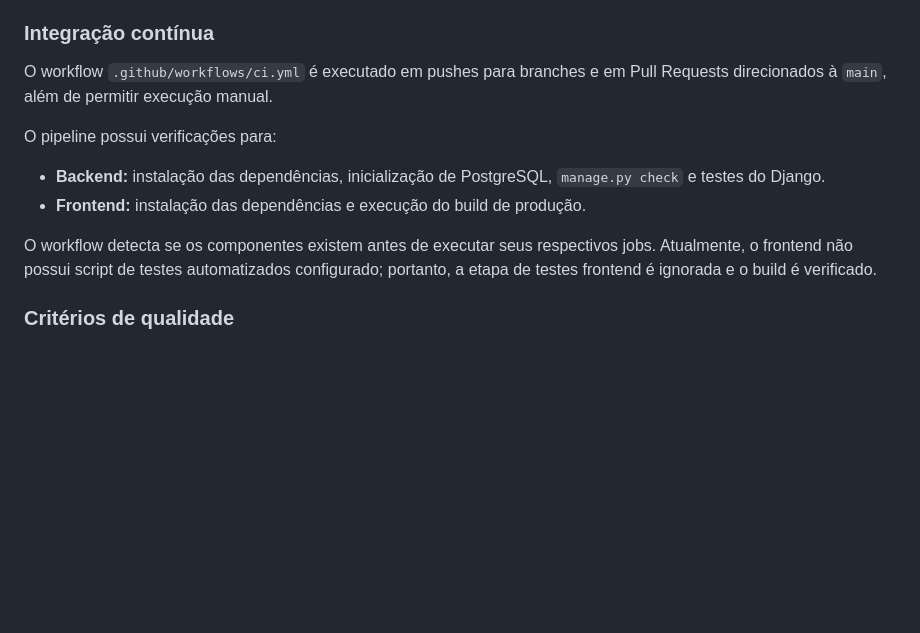
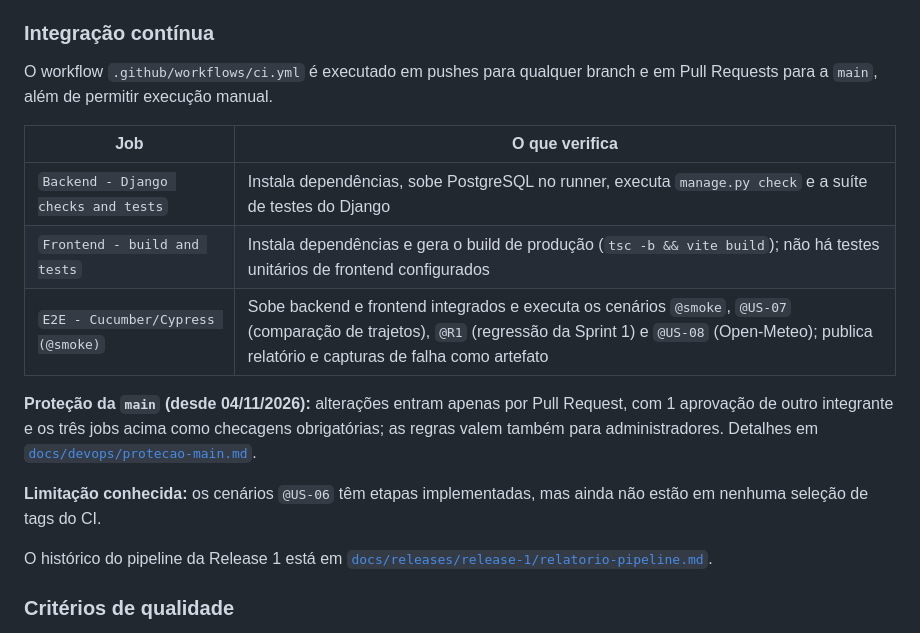
Before and after one commit to moon-byme/feneme-tech, a Markdown page: README.md, the part around the change. Rendered like a GitHub page; blank space fills up the shorter version.

Commit message:
docs(FT-89): atualiza seção de integração contínua do README

```diff
--- a/README.md
+++ b/README.md
@@ -348,14 +348,19 @@ Os testes do Django utilizam um banco de testes separado. O usuário PostgreSQL
 
 ### Integração contínua
 
-O workflow `.github/workflows/ci.yml` é executado em pushes para branches e em Pull Requests direcionados à `main`, além de permitir execução manual.
+O workflow `.github/workflows/ci.yml` é executado em pushes para qualquer branch e em Pull Requests para a `main`, além de permitir execução manual.
 
-O pipeline possui verificações para:
+| Job | O que verifica |
+|---|---|
+| `Backend - Django checks and tests` | Instala dependências, sobe PostgreSQL no runner, executa `manage.py check` e a suíte de testes do Django |
+| `Frontend - build and tests` | Instala dependências e gera o build de produção (`tsc -b && vite build`); não há testes unitários de frontend configurados |
+| `E2E - Cucumber/Cypress (@smoke)` | Sobe backend e frontend integrados e executa os cenários `@smoke`, `@US-07` (comparação de trajetos), `@R1` (regressão da Sprint 1) e `@US-08` (Open-Meteo); publica relatório e capturas de falha como artefato |
 
-- **Backend:** instalação das dependências, inicialização de PostgreSQL, `manage.py check` e testes do Django.
-- **Frontend:** instalação das dependências e execução do build de produção.
+**Proteção da `main` (desde 04/11/2026):** alterações entram apenas por Pull Request, com 1 aprovação de outro integrante e os três jobs acima como checagens obrigatórias; as regras valem também para administradores. Detalhes em [`docs/devops/protecao-main.md`](docs/devops/protecao-main.md).
 
-O workflow detecta se os componentes existem antes de executar seus respectivos jobs. Atualmente, o frontend não possui script de testes automatizados configurado; portanto, a etapa de testes frontend é ignorada e o build é verificado.
+**Limitação conhecida:** os cenários `@US-06` têm etapas implementadas, mas ainda não estão em nenhuma seleção de tags do CI.
+
+O histórico do pipeline da Release 1 está em [`docs/releases/release-1/relatorio-pipeline.md`](docs/releases/release-1/relatorio-pipeline.md).
 
 ### Critérios de qualidade
 
```
